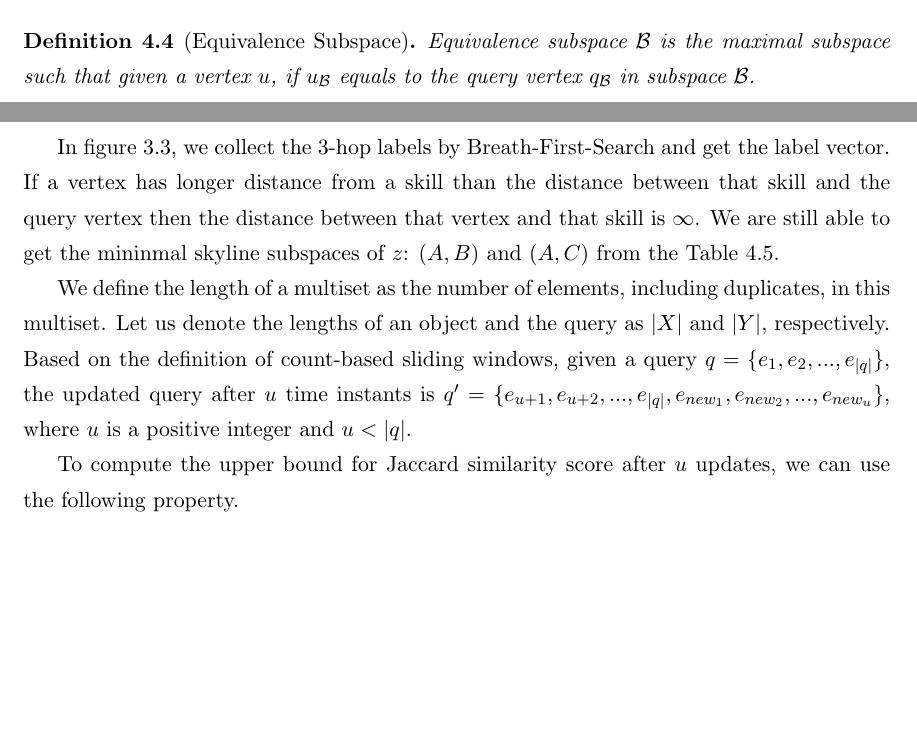
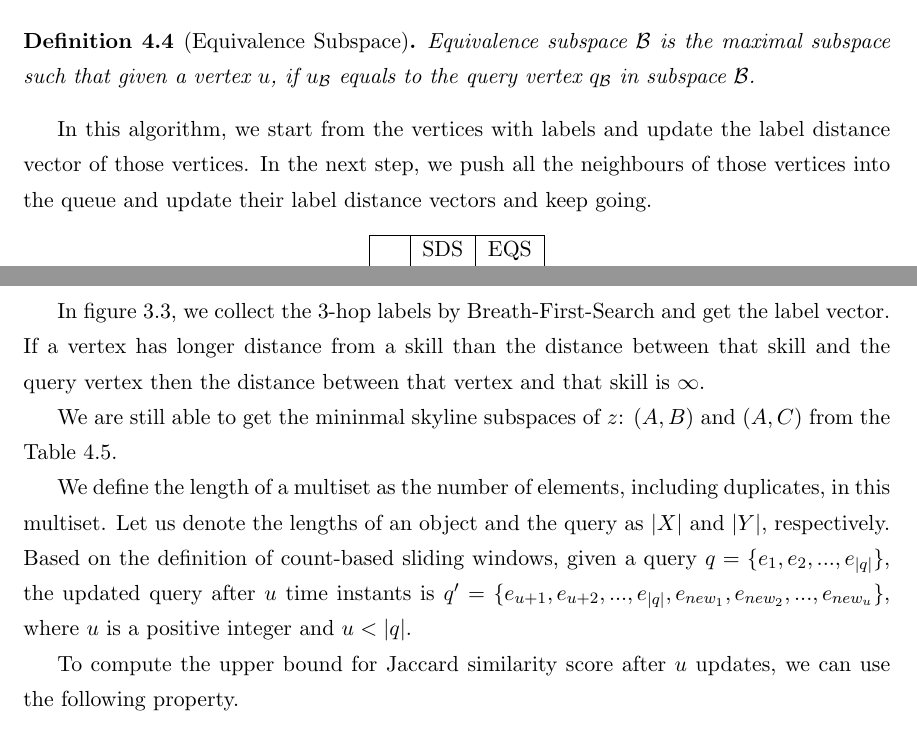
Before and after one commit to liangjiaxing/Thesis_Final, a LaTeX thesis (Thesis_Final/topk_thesis.tex, which reads Thesis_Final/files/four.tex): two parts of pages 29 and 30 of 73, joined at a grey line, cut so that both start at the same text, the shorter picture padded with empty space. Compiled offline with pdfLaTeX.

Commit message:
dominating subspace generating

```diff
--- a/Thesis_Final/files/four.tex
+++ b/Thesis_Final/files/four.tex
@@ -84,6 +84,8 @@ Strictly dominating subspace $\mathcal{B}$ is the maximal subspace such that giv
 \begin{definition}[Equivalence Subspace]
 Equivalence subspace $\mathcal{B}$ is the maximal subspace such that given a vertex $u$, if $u_\mathcal{B}$ equals to the query vertex $q_\mathcal{B}$ in subspace $\mathcal{B}$.
 \end{definition}
+
+In this algorithm, we start from the vertices with labels and update the label distance vector of those vertices. In the next step, we push all the neighbours of those vertices into the queue and update their label distance vectors and keep going.
 
 \begin{algorithm}[h]
   \caption{Dominating Candidates Set On $1$-Dimensional Subspace}\label{algo:blah}
@@ -183,12 +185,10 @@ Equivalence subspace $\mathcal{B}$ is the maximal subspace such that given a ver
     \caption{\label{font-table}dominating candidates set of each $1$-dimensional subspace after the second iteration}
 \end{table}
 
+In figure~\ref{tab:distances_graph}, we collect the $3$-hop labels by Breath-First-Search and get the label vector. If a vertex has longer distance from a skill than the distance between that skill and the query vertex then the distance between that vertex and that skill is $\infty$.
 
 
 
-
-
-In figure~\ref{tab:distances_graph}, we collect the $3$-hop labels by Breath-First-Search and get the label vector. If a vertex has longer distance from a skill than the distance between that skill and the query vertex then the distance between that vertex and that skill is $\infty$.
 \begin{table}[h]
     \centering
     \begin{tabular}{llll}
```
